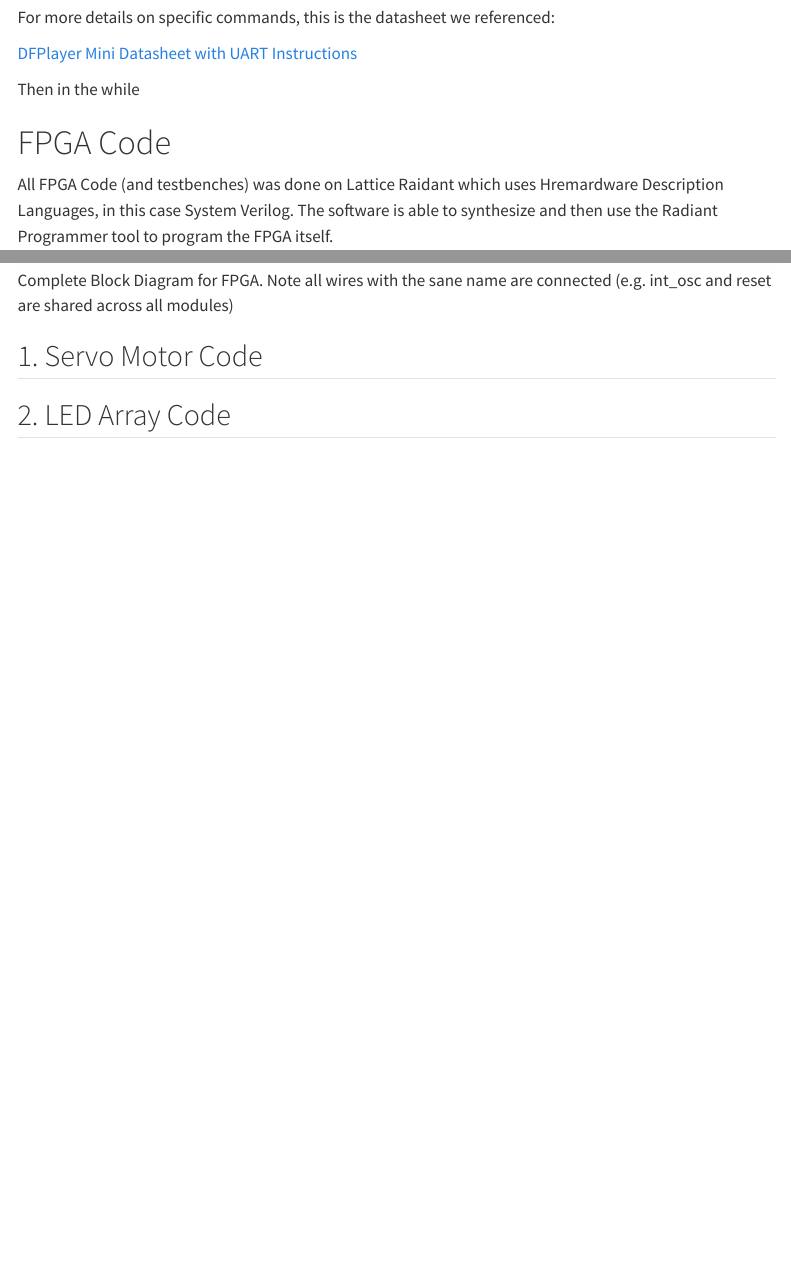
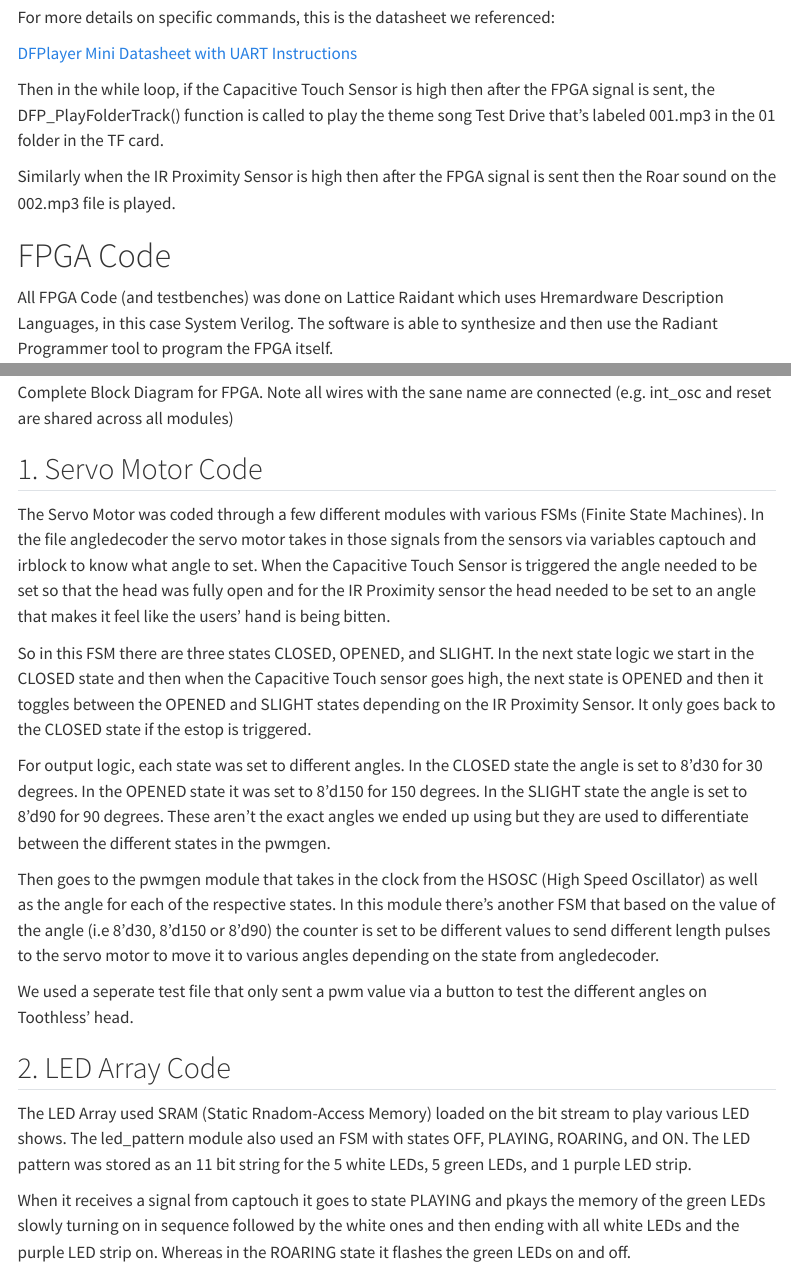
Before and after one commit to erinlywang/toothless-candy-bucket, a Quarto document (software.qmd): the page in a window 1100 px wide, from 1600 px down, and a second part further down, joined at a grey line. Rendered offline with R 4.5, knitr and Pandoc in place of Quarto, with nearby package versions; menus at the side of the page are left out.

Commit message:
Full software writeup

```diff
--- a/software.qmd
+++ b/software.qmd
@@ -39,8 +39,9 @@ For more details on specific commands, this is the datasheet we referenced:
 
 [DFPlayer Mini Datasheet with UART Instructions](https://picaxe.com/docs/spe033.pdf)
 
-Then in the while
+Then in the while loop, if the Capacitive Touch Sensor is high then after the FPGA signal is sent, the DFP_PlayFolderTrack() function is called to play the theme song Test Drive that's labeled 001.mp3 in the 01 folder in the TF card.
 
+Similarly when the IR Proximity Sensor is high then after the FPGA signal is sent then the Roar sound on the 002.mp3 file is played.
 
 # FPGA Code
 All FPGA Code (and testbenches) was done on Lattice Raidant which uses Hremardware Description Languages, in this case System Verilog. The software is able to synthesize and then use the Radiant Programmer tool to program the FPGA itself.
@@ -51,6 +52,17 @@ The complete block diagram can be found below:
 ![Complete Block Diagram for FPGA. Note all wires with the sane name are connected (e.g. int_osc and reset are shared across all modules)](images/CompleteBlockDiagram.jpg)
 
 ## 1. Servo Motor Code
+The Servo Motor was coded through a few different modules with various FSMs (Finite State Machines). In the file angledecoder the servo motor takes in those signals from the sensors via variables captouch and irblock to know what angle to set. When the Capacitive Touch Sensor is triggered the angle needed to be set so that the head was fully open and for the IR Proximity sensor the head needed to be set to an angle that makes it feel like the users' hand is being bitten.
 
+So in this FSM there are three states CLOSED, OPENED, and SLIGHT. In the next state logic we start in the CLOSED state and then when the Capacitive Touch sensor goes high, the next state is OPENED and then it toggles between the OPENED and SLIGHT states depending on the IR Proximity Sensor. It only goes back to the CLOSED state if the estop is triggered.
+
+For output logic, each state was set to different angles. In the CLOSED state the angle is set to 8'd30 for 30 degrees. In the OPENED state it was set to 8'd150 for 150 degrees. In the SLIGHT state the angle is set to 8'd90 for 90 degrees. These aren't the exact angles we ended up using but they are used to differentiate between the different states in the pwmgen.
+
+Then goes to the pwmgen module that takes in the clock from the HSOSC (High Speed Oscillator) as well as the angle for each of the respective states. In this module there's another FSM that based on the value of the angle (i.e 8'd30, 8'd150 or 8'd90) the counter is set to be different values to send different length pulses to the servo motor to move it to various angles depending on the state from angledecoder.
+
+We used a seperate test file that only sent a pwm value via a button to test the different angles on Toothless' head.
 
 ## 2. LED Array Code
+The LED Array used SRAM (Static Rnadom-Access Memory) loaded on the bit stream to play various LED shows. The led_pattern module also used an FSM with states OFF, PLAYING, ROARING, and ON. The LED pattern was stored as an 11 bit string for the 5 white LEDs, 5 green LEDs, and 1 purple LED strip.
+
+When it receives a signal from captouch it goes to state PLAYING and pkays the memory of the green LEDs slowly turning on in sequence followed by the white ones and then ending with all white LEDs and the purple LED strip on. Whereas in the ROARING state it flashes the green LEDs on and off.
```
